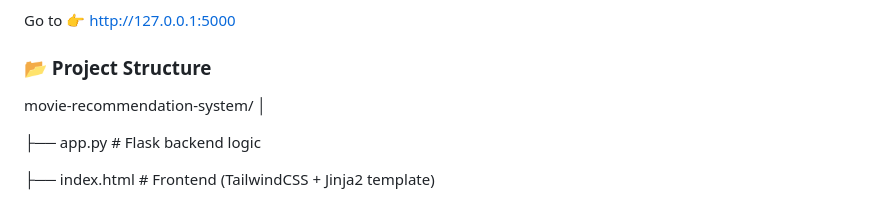
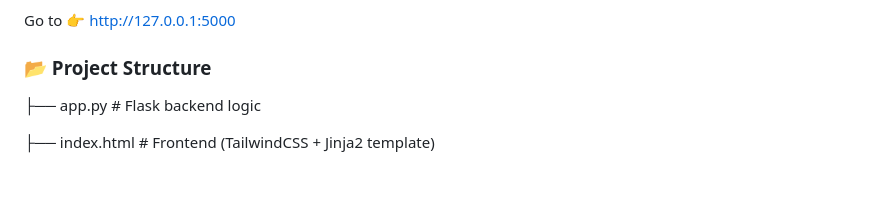
Before and after one commit to aatisharote07/MOVIE_RECOMMENDATION_SYSTEM, a Markdown page: README.md, the part around the change. Drawn GitHub-style; blank space fills up the shorter version.

Commit message:
Update project structure section in README
Removed unnecessary lines from project structure section.

```diff
--- a/README.md
+++ b/README.md
@@ -49,9 +49,6 @@ python app.py
 Go to 👉 http://127.0.0.1:5000
 
 ### 📂 Project Structure
-movie-recommendation-system/
-│
-
 ├── app.py                # Flask backend logic
 
 ├── index.html            # Frontend (TailwindCSS + Jinja2 template)
```
